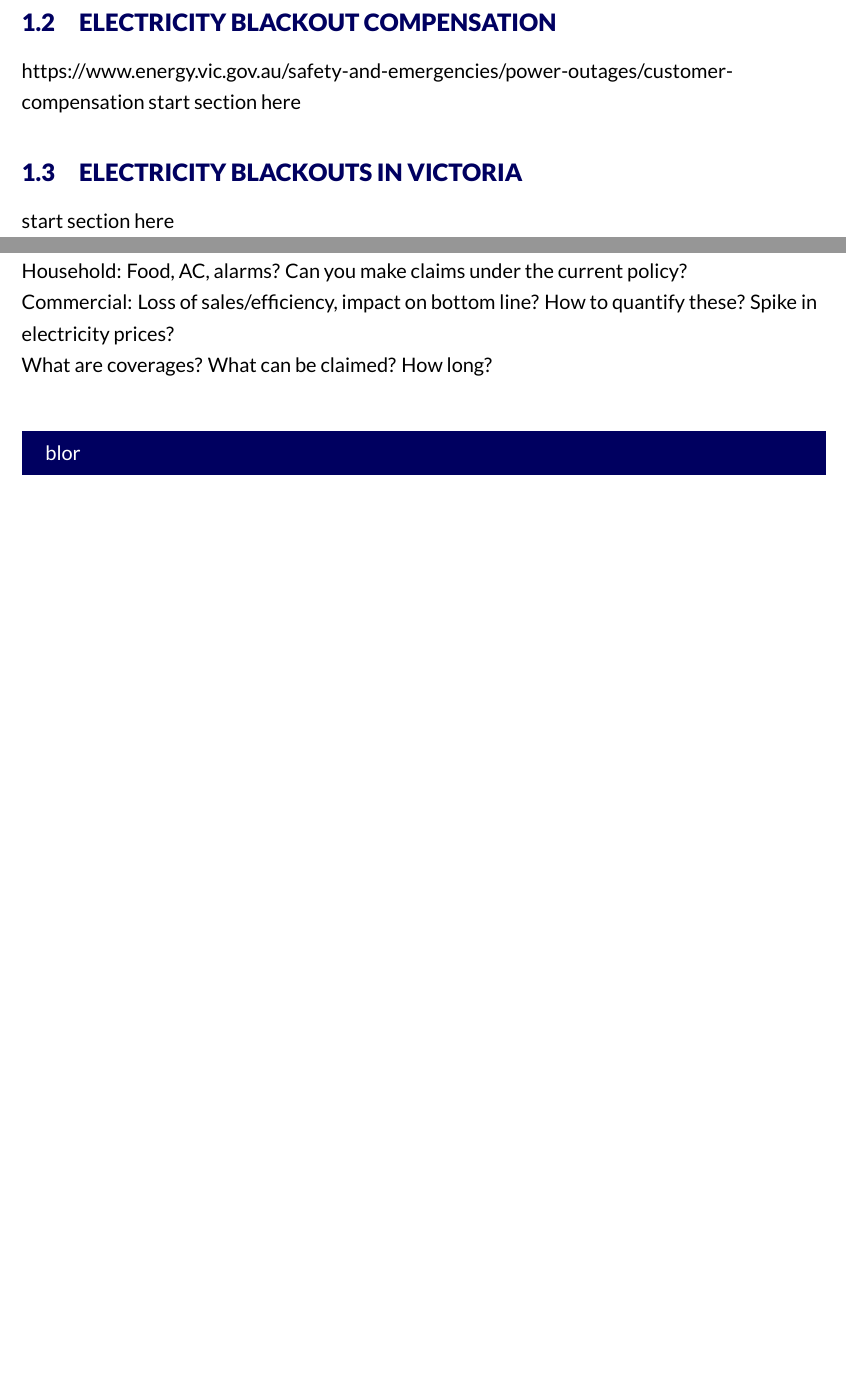
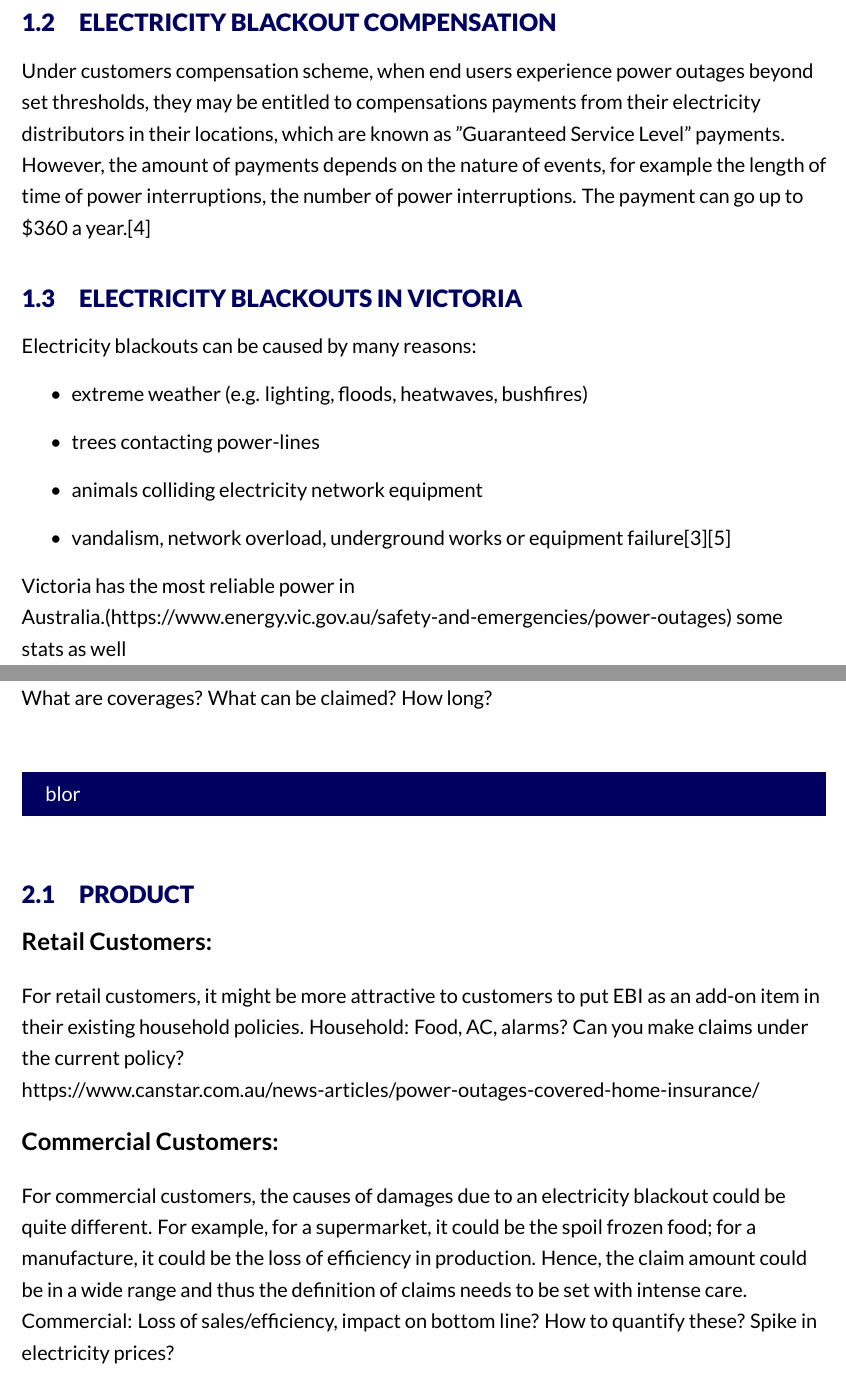
Before and after one commit to Phoebe0222/LatexProjects, a LaTeX document (main.tex): two parts of pages 5 and 6 of 9 before the commit and two parts of pages 5 and 6 of 10 after it, joined at a grey line, cut so that both start at the same text, the shorter picture padded with empty space. Compiled offline with XeLaTeX.

Commit message:
some lecture

```diff
--- a/main.tex
+++ b/main.tex
@@ -14,8 +14,8 @@
 \title{APC3 Assignment}
 \author{Phoebe Liang}
 \date{\today}
-\summary{
-Actuarial consultant providing advice to a general insurance company XYZ, which writes motor vehicle, home and contents, and building insurance policies. XYZ is expanding its policy offerings with a new product, electricity blackout insurance (EBI), to be made available to retail and commercial customers in Victoria. The committee is seeking advise on how this product would be structured and how it would be received by the customers. Furthermore, as part of its risk management strategy, the risk committee of XYZ is seeking advice in the use of electricity derivatives, so that they can report to the board on the feasibility of offering an electricity blackout insurance product.
+\summary{\small
+Consulting Actuaries Ltd. has prepared this report in accordance with the request of the investment committee of XYZ General Ltd. In accordance with relevant financial services legislation, Consulting Actuaries Ltd. is as Australian Financial Services licence holder and a team of Fellows of the Institute of Actuaries of Australia has permitted sound and legitimate advice given in this report. We understand that XYZ, which writes motor vehicle, home and contents, and building insurance policies, is expanding its policy offerings with electricity blackout insurance (EBI), to be made available to retail and commercial customers in Victoria. We also understand that the committee is seeking advise on how this product would be structured and how it would be received by the customers, as well as using derivative as a tool of risk management.
 }
 %%%%%%%%%%%%%%%
 
@@ -76,13 +76,20 @@ In the retail sector, customers such as businesses and households buy electricit
 
 \subsection{Electricity blackout Compensation}
 \begin{flushleft}
-https://www.energy.vic.gov.au/safety-and-emergencies/power-outages/customer-compensation
-start section here
+Under customers compensation scheme, when end users experience power outages beyond set thresholds, they may be entitled to compensations payments from their electricity distributors in their locations, which are known as "Guaranteed Service Level" payments. However, the amount of payments depends on the nature of events, for example the length of time of power interruptions, the number of power interruptions. The payment can go up to \$360 a year.\parencite{cc} \par
 \end{flushleft}
 
 \subsection{Electricity Blackouts in Victoria}
 \begin{flushleft}
-start section here
+Electricity blackouts can be caused by many reasons:
+\begin{itemize}
+ \item extreme weather (e.g. lighting, floods, heatwaves, bushfires)
+ \item trees contacting power-lines
+ \item animals colliding electricity network equipment
+ \item vandalism, network overload, underground works or equipment failure\parencite{eb2}\parencite{eb1}
+\end{itemize}
+Victoria has the most reliable power in Australia.(https://www.energy.vic.gov.au/safety-and-emergencies/power-outages)
+some stats as well
 \end{flushleft}
 \newpage
 %%%%%%%%%%%%%%%
@@ -96,9 +101,22 @@ structure for the product and explaining the likelihood and severity of electric
-https://www.canstar.com.au/news-articles/power-outages-covered-home-insurance/ \par
-Household: Food, AC, alarms? Can you make claims under the current policy? \par
-Commercial: Loss of sales/efficiency, impact on bottom line? How to quantify these? Spike in electricity prices?\par
+Explain what EBI would seek to achieve for XYZ and its customers, describing a potential structure for the product and explaining the likelihood and severity of electricity blackouts in Victoria.\par
+Note this proposal is merely a guideline of what should be considered in the product design but not the actual product design. \par
+
 What are coverages? What can be claimed? How long?
 \end{flushleft}
 
 \fullboxbegin
 blor
 \fullboxend
+
+\subsection{Product}
+{\textbf{\large Retail Customers:}}\par
+\begin{flushleft}
+For retail customers, it might be more attractive to customers to put EBI as an add-on item in their existing household policies.
+Household: Food, AC, alarms? Can you make claims under the current policy? \par
+https://www.canstar.com.au/news-articles/power-outages-covered-home-insurance/
+\end{flushleft}
+{\textbf{\large Commercial Customers:}}\par
+\begin{flushleft}
+For commercial customers, the causes of damages due to an electricity blackout could be quite different. For example, for a supermarket,  it could be the spoil frozen food; for a manufacture, it could be the loss of efficiency in production. Hence, the claim amount could be in a wide range and thus the definition of claims needs to be set with intense care.
+
+Commercial: Loss of sales/efficiency, impact on bottom line? How to quantify these? Spike in electricity prices?\par
```
Also changed, not shown: example.bib (+32 -8 lines), main.tex (14 more changed lines).
